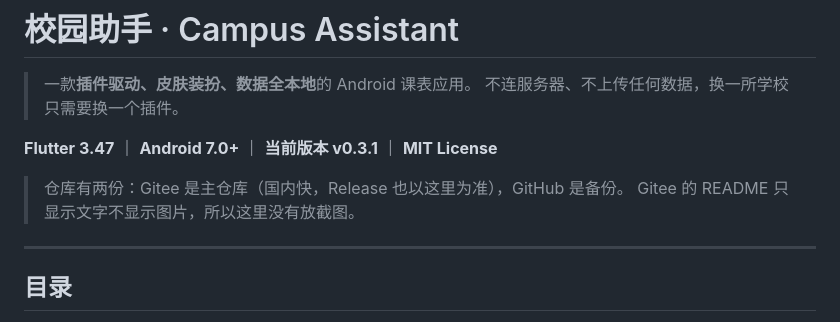
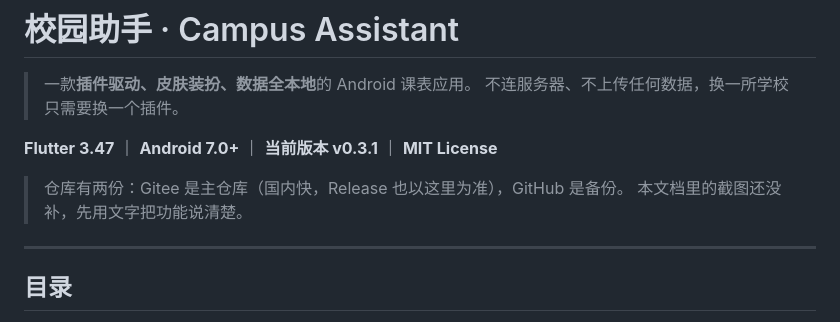
Before and after one commit to Z-rocks/my_schedule_app, a Markdown page: README.md, the part around the change. Drawn GitHub-style.

Commit message:
docs: 修正 README 里关于 Gitee 图片渲染的错误说法

```diff
--- a/README.md
+++ b/README.md
@@ -6,7 +6,7 @@
 **Flutter 3.47** ｜ **Android 7.0+** ｜ **当前版本 v0.3.1** ｜ **MIT License**
 
 > 仓库有两份：Gitee 是主仓库（国内快，Release 也以这里为准），GitHub 是备份。
-> Gitee 的 README 只显示文字不显示图片，所以这里没有放截图。
+> 本文档里的截图还没补，先用文字把功能说清楚。
 
 ---
 
```
